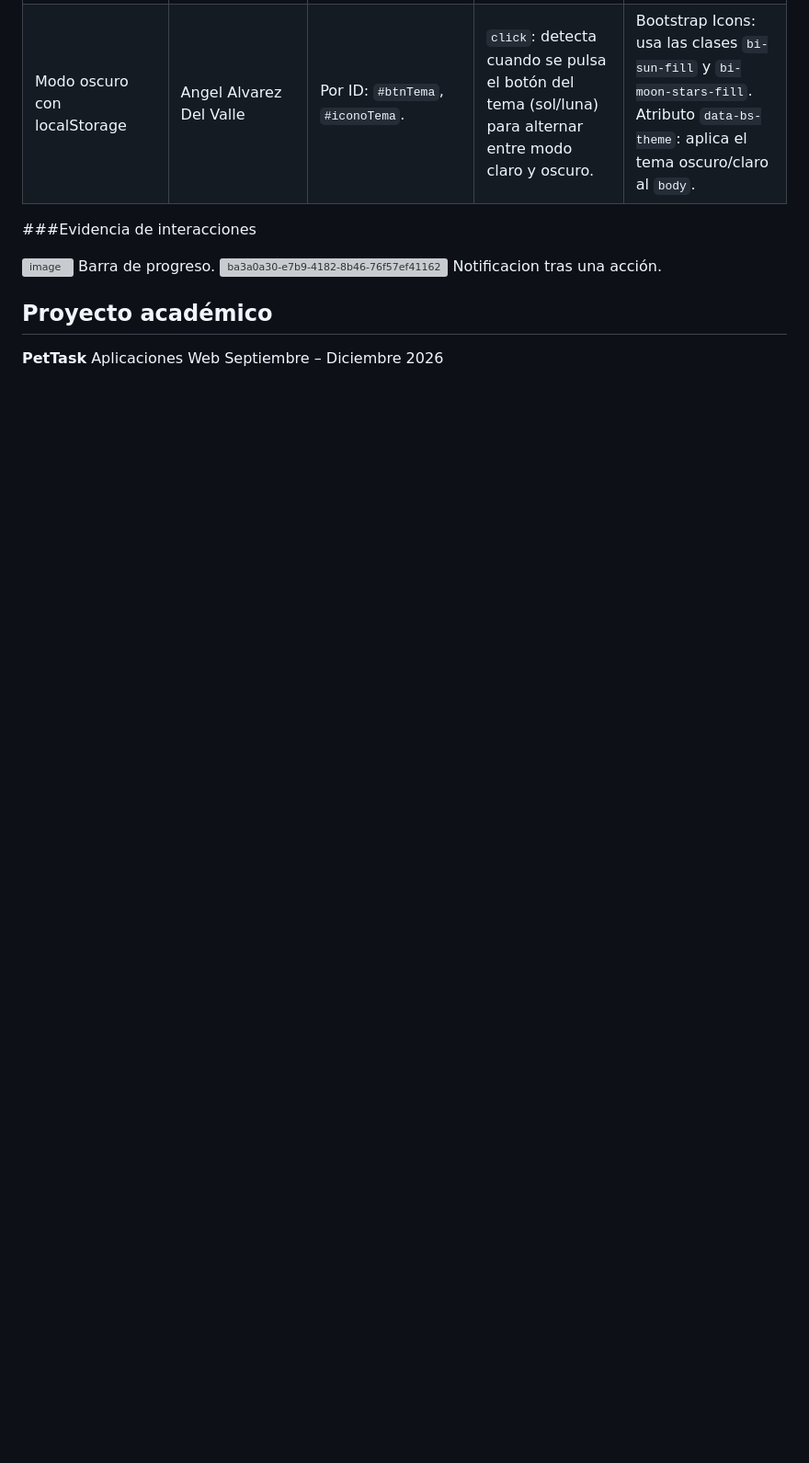
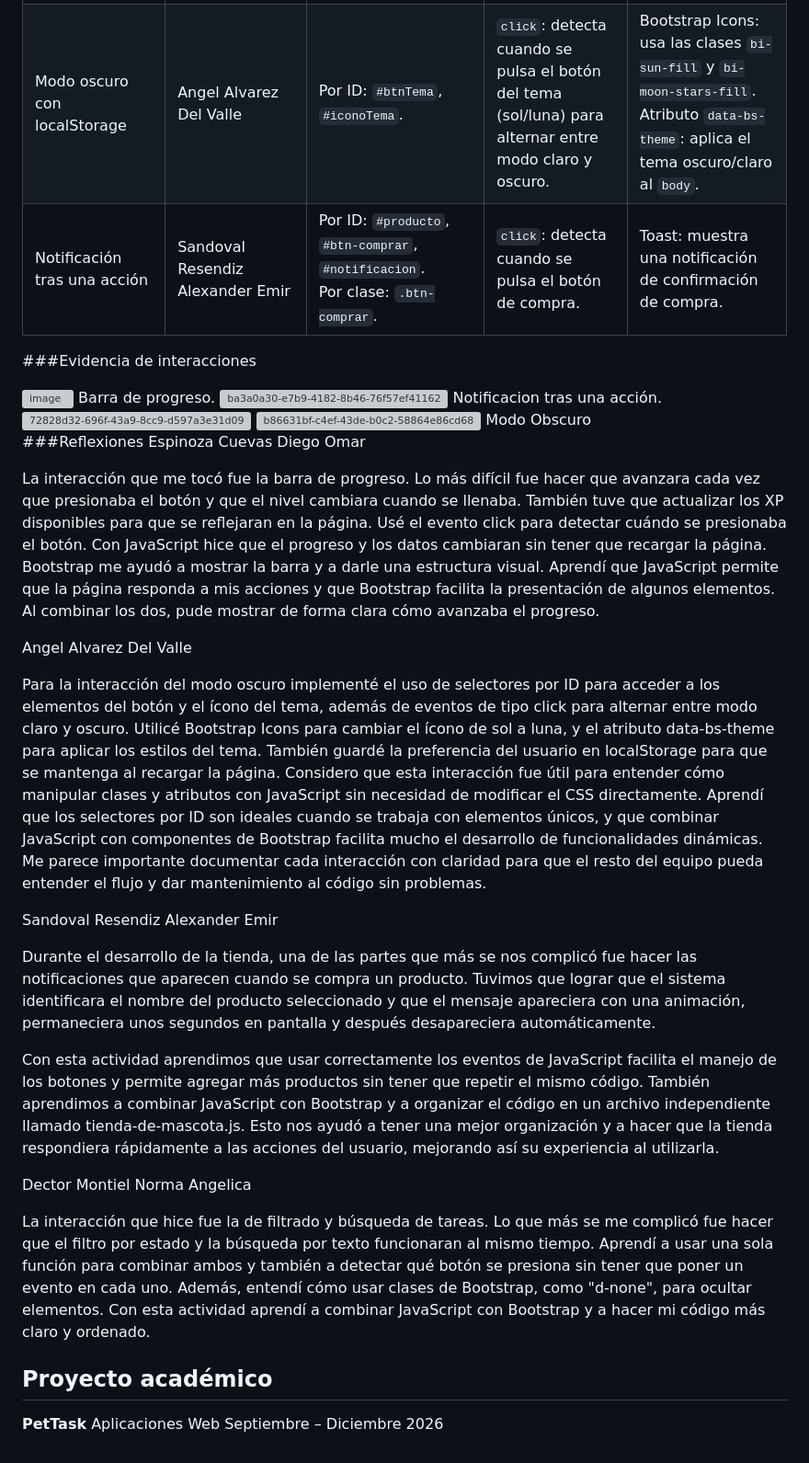
Before and after one commit to HolaSoyNickName/PetTask, a Markdown page: README.md, the part around the change. Shown at 92% size. Rendered like a GitHub page; blank space fills up the shorter version; grey boxes are pictures that could not be loaded.

```diff
--- a/README.md
+++ b/README.md
@@ -258,6 +258,7 @@ La carpeta `docs/` contiene los documentos PDF y sus fuentes LaTeX:
 |---|---|---|---|---|
 | Barra de progreso que avanza según acciones del usuario. | Diego Omar Espinoza Cuevas | Por ID: `#subir-nivel`, `#barra-progreso`, `#nivel-mascota`, `#xp-usuario`, `#texto-progreso`, `#texto-restantes`.<br>Por clase: `.barra-progreso`. | `click`: detecta cuando se pulsa el botón “Subir nivel”. | Barra de progreso (Progress): usa las clases `progress` y `progress-bar`. |
 | Modo oscuro con localStorage | Angel Alvarez Del Valle | Por ID: `#btnTema`, `#iconoTema`. | `click`: detecta cuando se pulsa el botón del tema (sol/luna) para alternar entre modo claro y oscuro. | Bootstrap Icons: usa las clases `bi-sun-fill` y `bi-moon-stars-fill`.<br>Atributo `data-bs-theme`: aplica el tema oscuro/claro al `body`. |
+| Notificación tras una acción | Sandoval Resendiz Alexander Emir | Por ID: `#producto`, `#btn-comprar`, `#notificacion`.<br>Por clase: `.btn-comprar`. | `click`: detecta cuando se pulsa el botón de compra. | Toast: muestra una notificación de confirmación de compra. |
 
 
 ###Evidencia de interacciones
@@ -271,6 +272,44 @@ Barra de progreso.
 Notificacion tras una acción.
 
 
+<img width="1366" height="768" alt="72828d32-696f-43a9-8cc9-d597a3e31d09" src="https://github.com/user-attachments/assets/7bab1ccb-5d9e-470a-b60e-ee2b0c5b3921" />
+<img width="1366" height="768" alt="b86631bf-c4ef-43de-b0c2-58864e86cd68" src="https://github.com/user-attachments/assets/f8aeedba-e59c-4072-90d4-d1113a6f077f" />
+Modo Obscuro
+
+
+
+
+
+###Reflexiones
+Espinoza Cuevas Diego Omar
+
+La interacción que me tocó fue la barra de progreso. Lo más difícil fue hacer que avanzara cada vez que presionaba el botón y que el nivel cambiara cuando se llenaba. También tuve que actualizar los XP disponibles para que se reflejaran en la página. Usé el evento click para detectar cuándo se presionaba el botón. Con JavaScript hice que el progreso y los datos cambiaran sin tener que recargar la página. Bootstrap me ayudó a mostrar la barra y a darle una estructura visual. Aprendí que JavaScript permite que la página responda a mis acciones y que Bootstrap facilita la presentación de algunos elementos. Al combinar los dos, pude mostrar de forma clara cómo avanzaba el progreso.
+
+
+Angel Alvarez Del Valle
+
+Para la interacción del modo oscuro implementé el uso de selectores por ID para acceder a los elementos del botón y el ícono del tema, además de eventos de tipo click para alternar entre modo claro y oscuro. Utilicé Bootstrap Icons para cambiar el ícono de sol a luna, y el atributo data-bs-theme para aplicar los estilos del tema. También guardé la preferencia del usuario en localStorage para que se mantenga al recargar la página. Considero que esta interacción fue útil para entender cómo manipular clases y atributos con JavaScript sin necesidad de modificar el CSS directamente. Aprendí que los selectores por ID son ideales cuando se trabaja con elementos únicos, y que combinar JavaScript con componentes de Bootstrap facilita mucho el desarrollo de funcionalidades dinámicas. Me parece importante documentar cada interacción con claridad para que el resto del equipo pueda entender el flujo y dar mantenimiento al código sin problemas.
+
+
+
+
+
+
+Sandoval Resendiz Alexander Emir
+
+Durante el desarrollo de la tienda, una de las partes que más se nos complicó fue hacer las notificaciones que aparecen cuando se compra un producto. Tuvimos que lograr que el sistema identificara el nombre del producto seleccionado y que el mensaje apareciera con una animación, permaneciera unos segundos en pantalla y después desapareciera automáticamente.
+
+Con esta actividad aprendimos que usar correctamente los eventos de JavaScript facilita el manejo de los botones y permite agregar más productos sin tener que repetir el mismo código. También aprendimos a combinar JavaScript con Bootstrap y a organizar el código en un archivo independiente llamado tienda-de-mascota.js. Esto nos ayudó a tener una mejor organización y a hacer que la tienda respondiera rápidamente a las acciones del usuario, mejorando así su experiencia al utilizarla.
+
+
+
+
+
+Dector Montiel Norma Angelica
+
+La interacción que hice fue la de filtrado y búsqueda de tareas. Lo que más se me complicó fue hacer que el filtro por estado y la búsqueda por texto funcionaran al mismo tiempo. Aprendí a usar una sola función para combinar ambos y también a detectar qué botón se presiona sin tener que poner un evento en cada uno. Además, entendí cómo usar clases de Bootstrap, como "d-none", para ocultar elementos. Con esta actividad aprendí a combinar JavaScript con Bootstrap y a hacer mi código más claro y ordenado.
+
+
 ## Proyecto académico
 **PetTask**
 Aplicaciones Web
```
